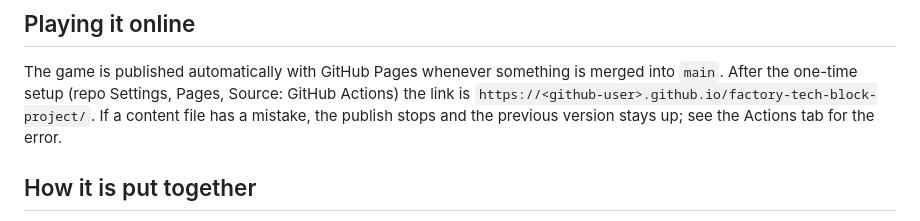
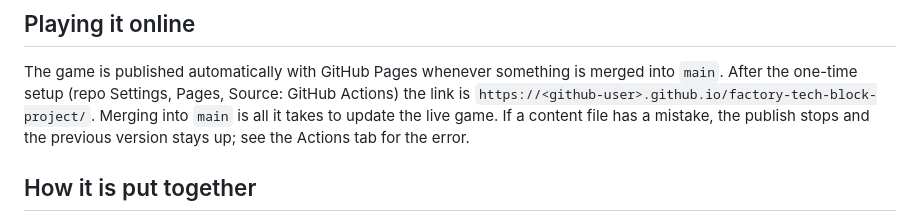
Before and after one commit to brakesNMG/factory-tech-block-project, a Markdown page: README.md, the part around the change. GitHub-like rendering.

Commit message:
README: note that merging into main updates the live game
Co-Authored-By: Claude Sonnet 5.5 <noreply@anthropic.com>
Claude-Session: https://claude.ai/code/session_01SuxAJeaaKBQiAZwz1WEG7H

```diff
--- a/README.md
+++ b/README.md
@@ -36,7 +36,7 @@ Progress is saved in `localStorage` (press **R** on the title screen to reset).
 
 The game is published automatically with GitHub Pages whenever something is merged into `main`. After the one-time
 setup (repo Settings, Pages, Source: GitHub Actions) the link is `https://<github-user>.github.io/factory-tech-block-project/`.
-If a content file has a mistake, the publish stops and the previous version stays up; see the Actions tab for the error.
+Merging into `main` is all it takes to update the live game. If a content file has a mistake, the publish stops and the previous version stays up; see the Actions tab for the error.
 
 ## How it is put together
 
```
